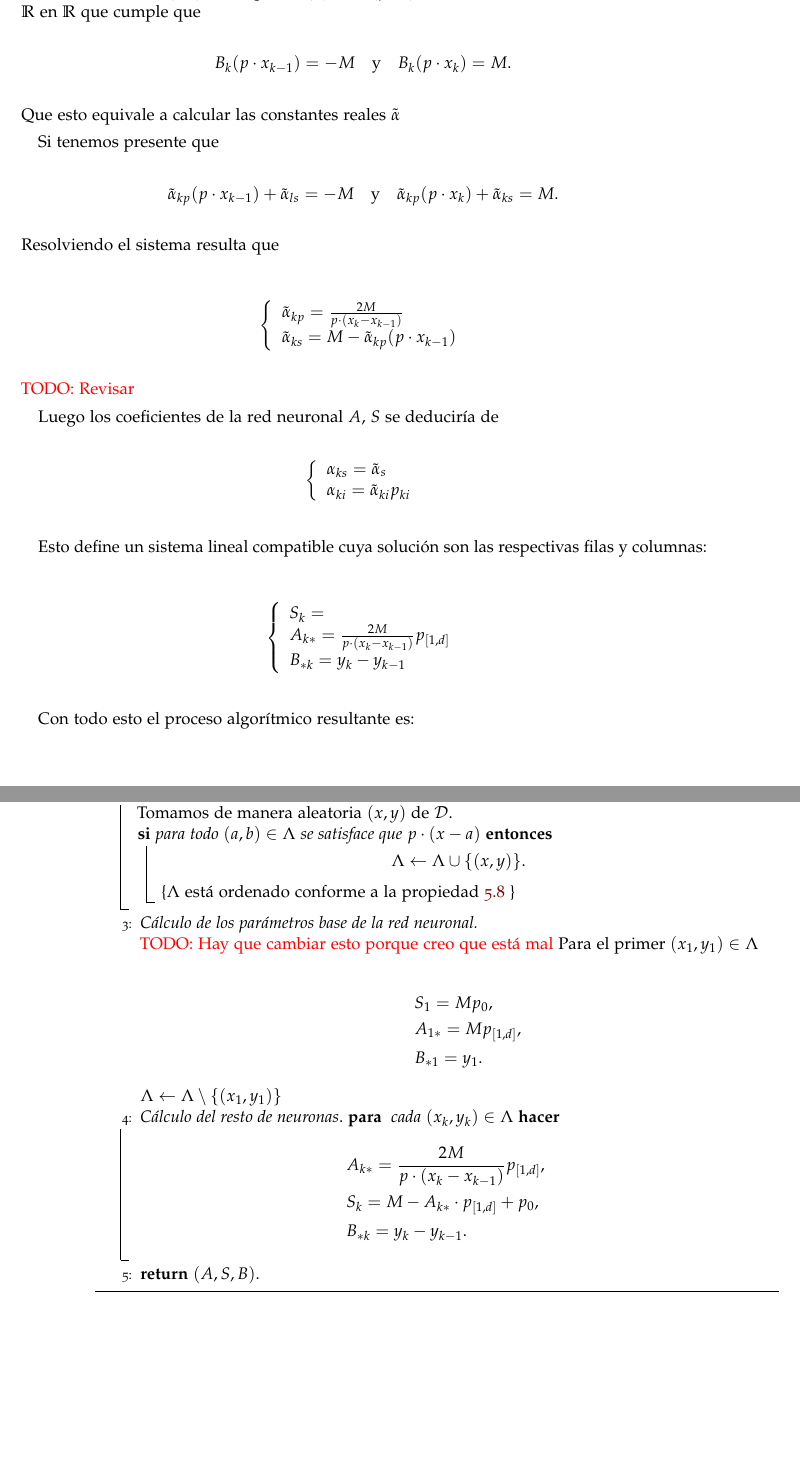
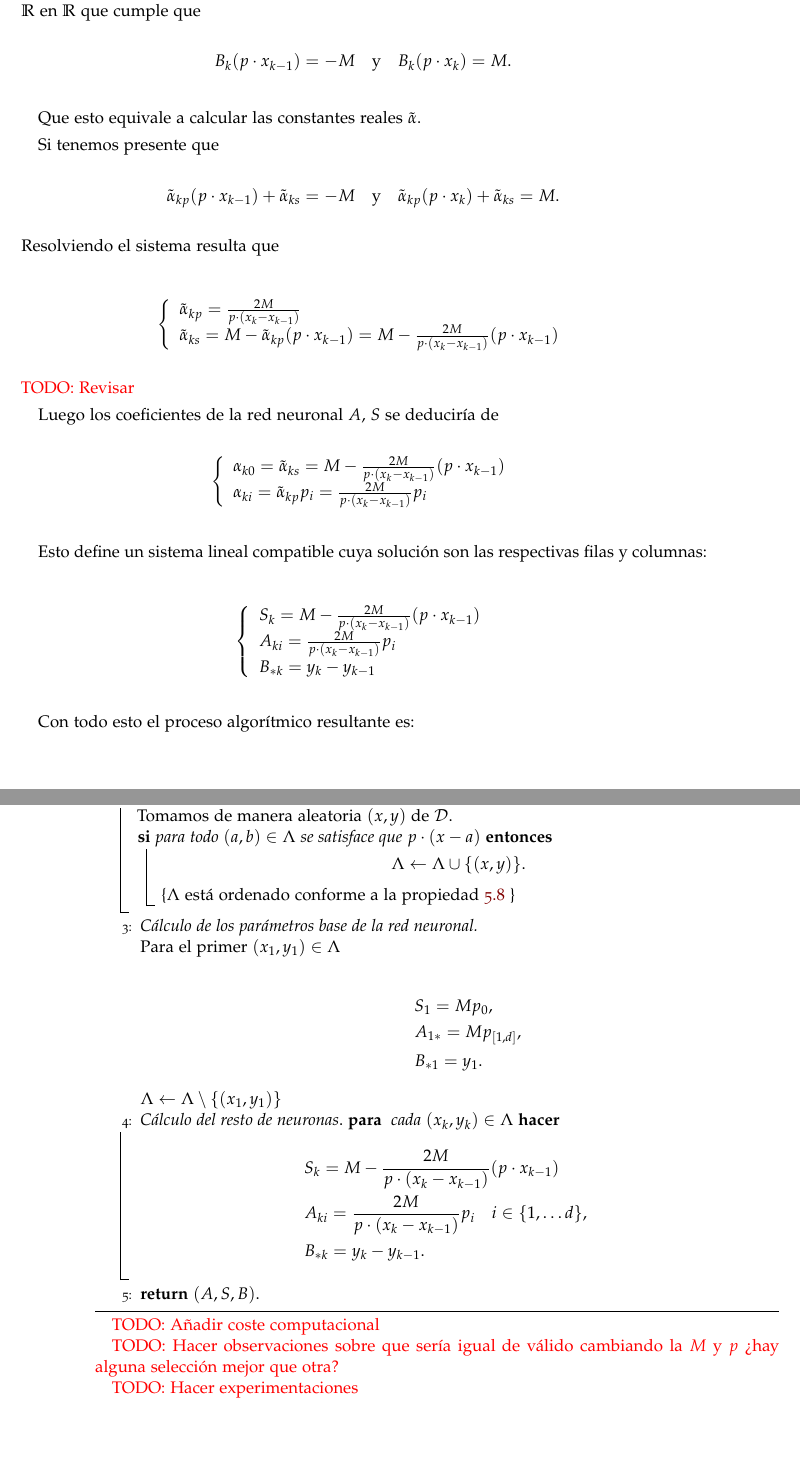
Before and after one commit to BlancaCC/TFG-Estudio-de-las-redes-neuronales, a LaTeX thesis (Memoria/tfg.tex, which reads Memoria/capitulos/4-Actualizacion_redes_neuronales/optimizaciones.tex): two parts of pages 85 and 86 of 95, joined at a grey line, cut so that both start at the same text. Compiled offline with pdfLaTeX.

Commit message:
Arregla ecuaciones del método propuesto de inicialización de pesos #85

```diff
--- a/Memoria/capitulos/4-Actualizacion_redes_neuronales/optimizaciones.tex
+++ b/Memoria/capitulos/4-Actualizacion_redes_neuronales/optimizaciones.tex
@@ -81,11 +81,12 @@ dada por $A_k(x)=B_k(p \cdot x)$, con $B_{k}$ como la única función afín de $
     \quad \text{y} \quad
      B_{k}(p \cdot x_k)= M.
 \end{equation}
-Que esto equivale a calcular las constantes reales $\tilde {\alpha}$
+
+Que esto equivale a calcular las constantes reales $\tilde {\alpha}$.
 
 Si tenemos presente que
 \begin{equation}
-    \tilde{\alpha}_{k p} (p \cdot x_{k-1}) + \tilde{\alpha}_{l s} = -M
+    \tilde{\alpha}_{k p} (p \cdot x_{k-1}) + \tilde{\alpha}_{k s} = -M
     \quad \text{y} \quad
     \tilde{\alpha}_{k p}(p \cdot x_k) + \tilde{\alpha}_{k s}= M.
 \end{equation}
@@ -96,7 +97,9 @@ Resolviendo el sistema resulta que
         \begin{array}{l}
             \tilde{\alpha}_{k p} = \frac{2 M}{p \cdot (x_k - x_{k-1})}
             \\
-            \tilde{\alpha}_{k s} = M -  \tilde{\alpha}_{k p}(p \cdot x_{k-1})
+            \tilde{\alpha}_{k s}
+            = M -  \tilde{\alpha}_{k p}(p \cdot x_{k-1})
+            = M -  \frac{2 M}{p \cdot (x_k - x_{k-1})}(p \cdot x_{k-1})
         \end{array}
     \right.
 \end{equation}
@@ -106,8 +109,13 @@ Luego los coeficientes de la red neuronal $A$, $S$ se deduciría de
 \begin{equation}
     \left\{
         \begin{array}{l}
-            \alpha_{k s} = \tilde{\alpha}_s \\
-            \alpha_{k i} =  \tilde{\alpha}_{k i} p_{k i}
+            \alpha_{k 0} = \tilde{\alpha}_{k s} =
+            M -  \frac{2 M}{p \cdot (x_k - x_{k-1})}(p \cdot x_{k-1})
+            \\
+            \alpha_{k i} =  \tilde{\alpha}_{k p} p_{i}
+            =
+            \frac{2 M}{p \cdot (x_k - x_{k-1})}
+            p_i
         \end{array}
         \right.
 \end{equation}
@@ -118,8 +126,10 @@ cuya solución son las respectivas filas y columnas:
 \begin{equation}
     \left\{
         \begin{array}{l}
-            S_{k} = \\
-            A_{k *} = \frac{2M}{ p \cdot ( x_k - x_{k-1} )} p_{[1,d]}\\
+            S_{k} = M -  \frac{2 M}{p \cdot (x_k - x_{k-1})}(p \cdot x_{k-1})\\
+            A_{k i} = \frac{2 M}{p \cdot (x_k - x_{k-1})}
+            p_{i}
+            \\
             B_{* k} = y_k - y_{k-1}
         \end{array}
     \right.
@@ -159,7 +169,7 @@ Con todo esto el proceso algorítmico resultante es:
         }
        }
        \STATE \textit{Cálculo de los parámetros base de la red neuronal.} \\
-       \textcolor{red}{ TODO: Hay que cambiar esto porque creo que está mal}
+
        Para el primer $(x_1, y_1) \in \Lambda$ \\
        \begin{align}
             &S_1 = M p_0, \\
@@ -170,11 +180,18 @@ Con todo esto el proceso algorítmico resultante es:
        \STATE \textit{Cálculo del resto de neuronas}.
        \For{ cada $(x_k, y_k) \in \Lambda$}{
         \begin{align}
-            &A_{k *} = \frac{2M}{ p \cdot ( x_k - x_{k-1} )} p_{[1,d]},\\
-            &S_k = M -  A_{k *} \cdot p_{[1,d]} + p_0,\\
+            &S_{k} = M -  \frac{2 M}{p \cdot (x_k - x_{k-1})}(p \cdot x_{k-1})\\
+            & A_{k i} = \frac{2 M}{p \cdot (x_k - x_{k-1})}
+            p_{i}  \quad i \in \{1, \ldots d\},\\
             & B_{* k} = y_k - y_{k-1}.
         \end{align}
        }
        \STATE \textbf{return $(A,S,B)$}.
     \end{algorithmic}
 \end{algorithm}
+
+\textcolor{red}{TODO: Añadir coste computacional}
+
+\textcolor{red}{TODO: Hacer observaciones sobre que sería igual de válido cambiando la $M$ y $p$ ¿hay alguna selección mejor que otra? }
+
+\textcolor{red}{TODO: Hacer experimentaciones }
```
Also changed, not shown: Memoria/capitulos/4-Actualizacion_redes_neuronales/optimizaciones.tex (6 more changed lines).
